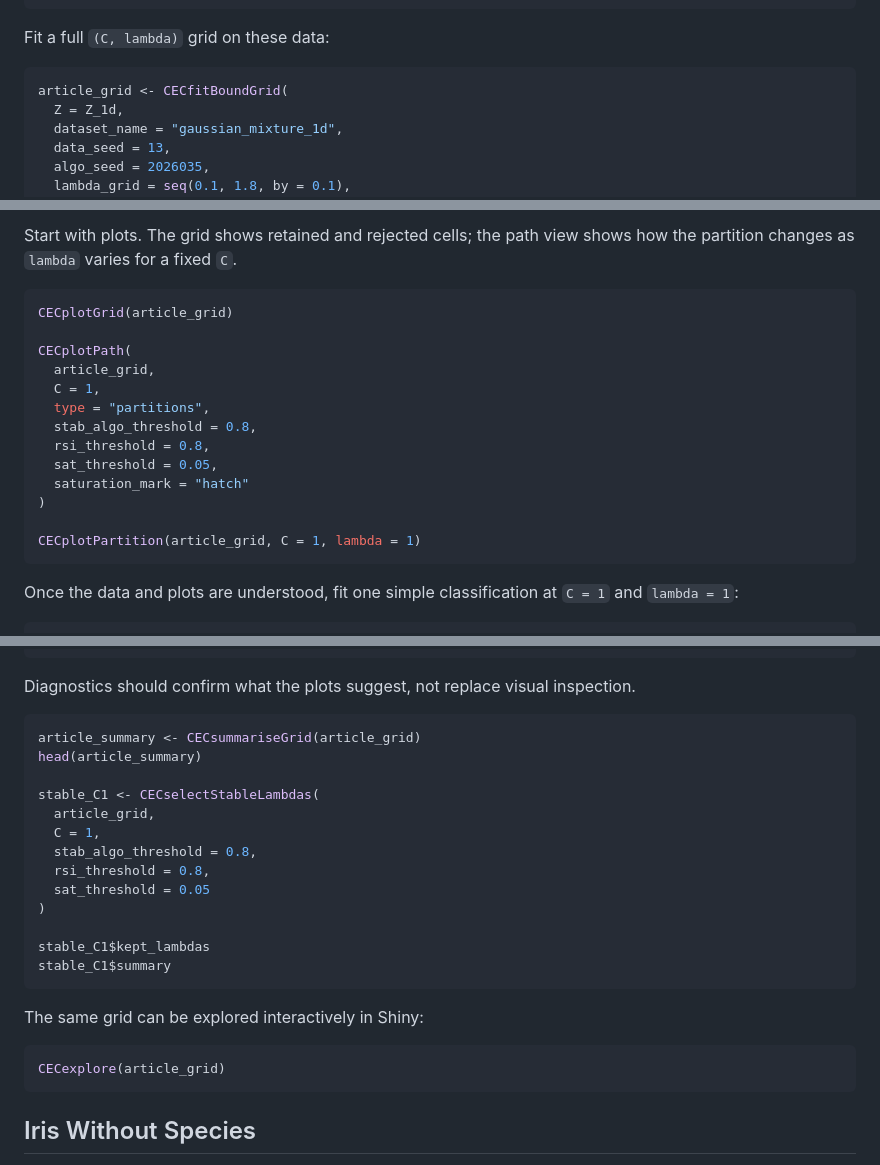
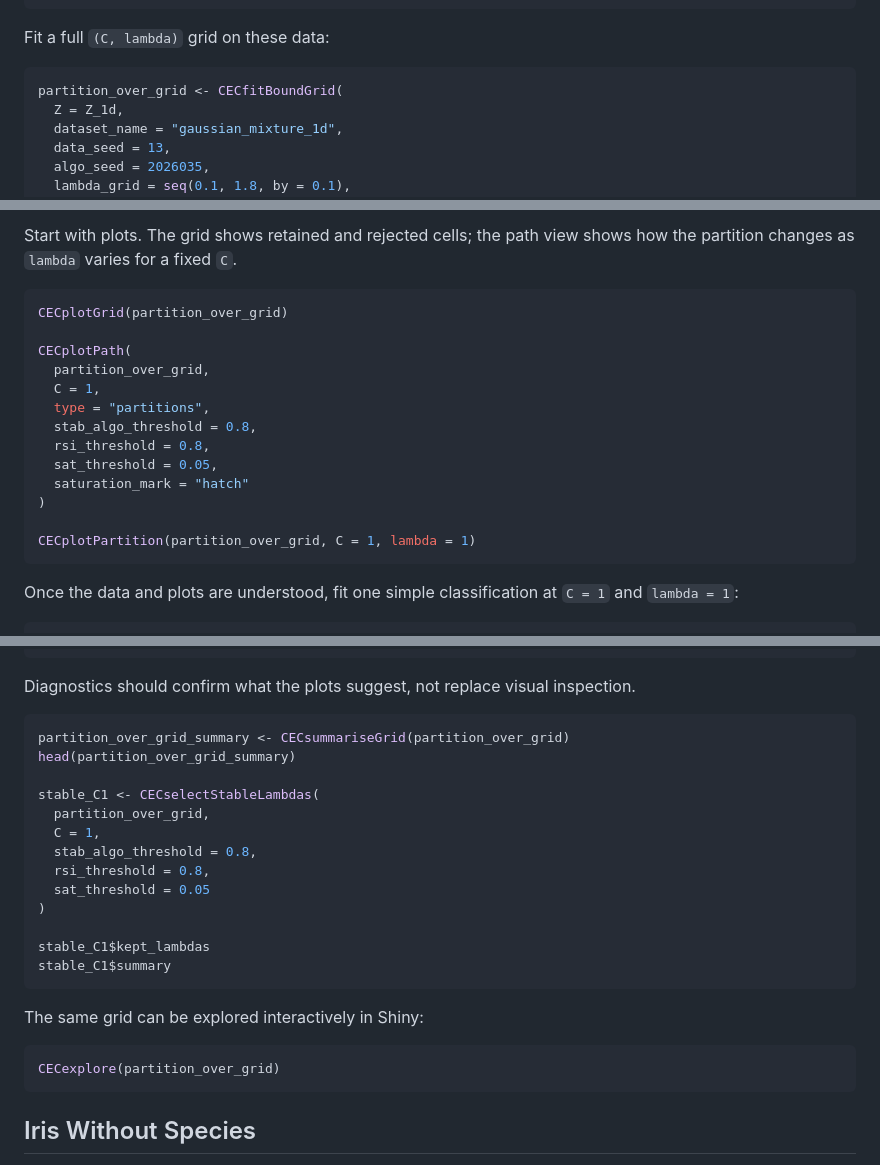
Before and after one commit to dumont-thierry/CEClust, a Markdown page: README.md, 3 parts joined by grey strips. Rendered like a GitHub page.

````diff
--- a/README.md
+++ b/README.md
@@ -111,7 +111,7 @@ Z_1d <- rnorm(n, mean = mu[component], sd = sd_vec[component])
 Fit a full `(C, lambda)` grid on these data:
 
 ```r
-article_grid <- CECfitBoundGrid(
+partition_over_grid <- CECfitBoundGrid(
   Z = Z_1d,
   dataset_name = "gaussian_mixture_1d",
   data_seed = 13,
@@ -135,10 +135,10 @@ Start with plots. The grid shows retained and rejected cells; the path view
 shows how the partition changes as `lambda` varies for a fixed `C`.
 
 ```r
-CECplotGrid(article_grid)
+CECplotGrid(partition_over_grid)
 
 CECplotPath(
-  article_grid,
+  partition_over_grid,
   C = 1,
   type = "partitions",
   stab_algo_threshold = 0.8,
@@ -147,7 +147,7 @@ CECplotPath(
   saturation_mark = "hatch"
 )
 
-CECplotPartition(article_grid, C = 1, lambda = 1)
+CECplotPartition(partition_over_grid, C = 1, lambda = 1)
 ```
 
 Once the data and plots are understood, fit one simple classification at
@@ -172,11 +172,11 @@ Diagnostics should confirm what the plots suggest, not replace visual
 inspection.
 
 ```r
-article_summary <- CECsummariseGrid(article_grid)
-head(article_summary)
+partition_over_grid_summary <- CECsummariseGrid(partition_over_grid)
+head(partition_over_grid_summary)
 
 stable_C1 <- CECselectStableLambdas(
-  article_grid,
+  partition_over_grid,
   C = 1,
   stab_algo_threshold = 0.8,
   rsi_threshold = 0.8,
@@ -190,7 +190,7 @@ stable_C1$summary
 The same grid can be explored interactively in Shiny:
 
 ```r
-CECexplore(article_grid)
+CECexplore(partition_over_grid)
 ```
 
 ## Iris Without Species
````
